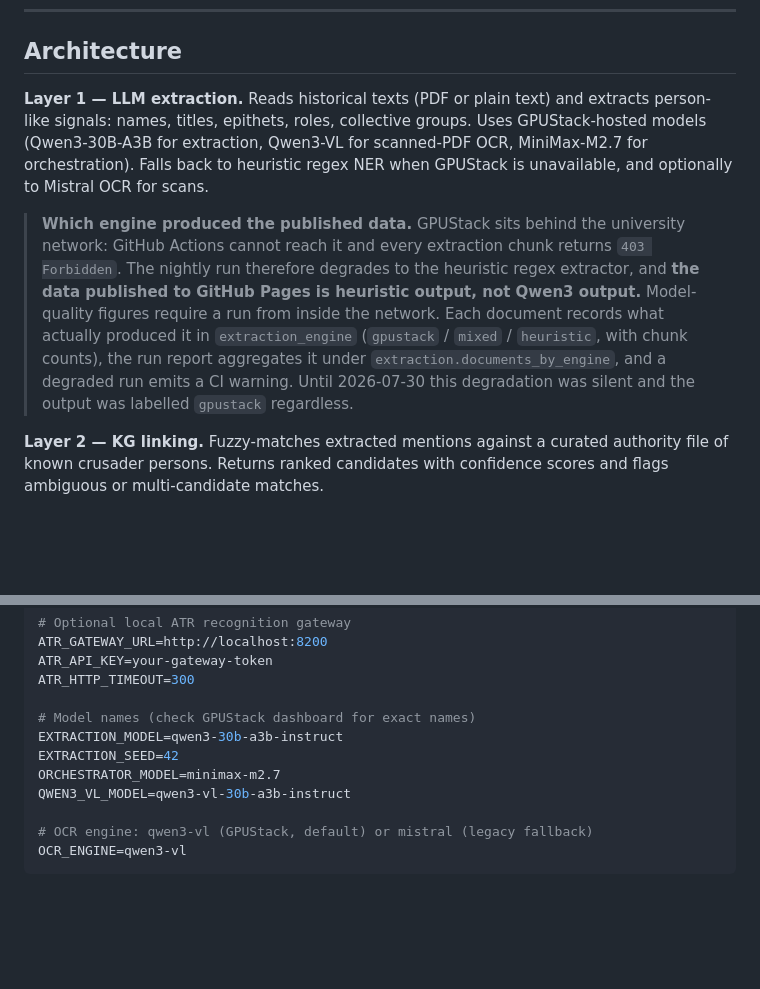
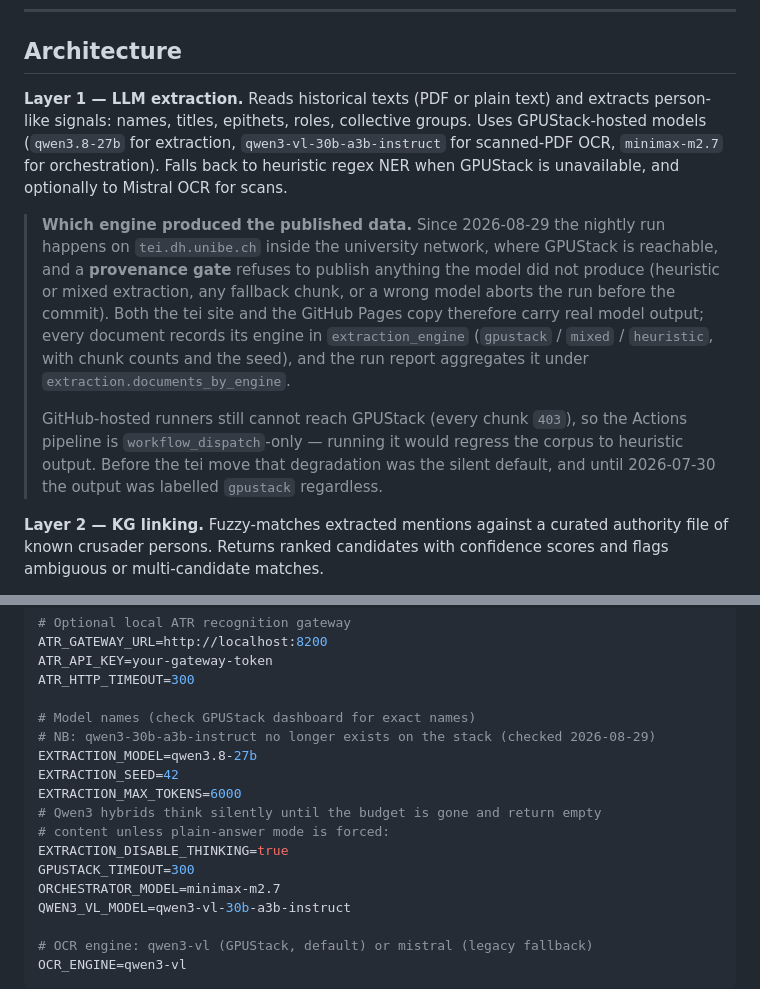
Before and after one commit to thodel/outremer, a Markdown page: README.md, 2 parts joined by grey strips. Rendered like a GitHub page; blank space fills up the shorter version.

Commit message:
docs: correct stale engine claims after the tei move
The published corpus is no longer heuristic output: the nightly runs
inside the network behind a provenance gate. Also replaces the dead
qwen3-30b-a3b-instruct in the config example with the working settings.

Co-Authored-By: Claude Fable 5 <noreply@anthropic.com>

```diff
--- a/README.md
+++ b/README.md
@@ -18,18 +18,23 @@ A proof-of-concept pipeline for AI-assisted prosopography of the medieval Levant
 
 ## Architecture
 
-**Layer 1 — LLM extraction.** Reads historical texts (PDF or plain text) and extracts person-like signals: names, titles, epithets, roles, collective groups. Uses GPUStack-hosted models (Qwen3-30B-A3B for extraction, Qwen3-VL for scanned-PDF OCR, MiniMax-M2.7 for orchestration). Falls back to heuristic regex NER when GPUStack is unavailable, and optionally to Mistral OCR for scans.
+**Layer 1 — LLM extraction.** Reads historical texts (PDF or plain text) and extracts person-like signals: names, titles, epithets, roles, collective groups. Uses GPUStack-hosted models (`qwen3.8-27b` for extraction, `qwen3-vl-30b-a3b-instruct` for scanned-PDF OCR, `minimax-m2.7` for orchestration). Falls back to heuristic regex NER when GPUStack is unavailable, and optionally to Mistral OCR for scans.
 
-> **Which engine produced the published data.** GPUStack sits behind the
-> university network: GitHub Actions cannot reach it and every extraction chunk
-> returns `403 Forbidden`. The nightly run therefore degrades to the heuristic
-> regex extractor, and **the data published to GitHub Pages is heuristic output,
-> not Qwen3 output.** Model-quality figures require a run from inside the
-> network. Each document records what actually produced it in
-> `extraction_engine` (`gpustack` / `mixed` / `heuristic`, with chunk counts),
-> the run report aggregates it under `extraction.documents_by_engine`, and a
-> degraded run emits a CI warning. Until 2026-07-30 this degradation was silent
-> and the output was labelled `gpustack` regardless.
+> **Which engine produced the published data.** Since 2026-08-29 the nightly
+> run happens on `tei.dh.unibe.ch` inside the university network, where GPUStack
+> is reachable, and a **provenance gate** refuses to publish anything the model
+> did not produce (heuristic or mixed extraction, any fallback chunk, or a
+> wrong model aborts the run before the commit). Both the tei site and the
+> GitHub Pages copy therefore carry real model output; every document records
+> its engine in `extraction_engine` (`gpustack` / `mixed` / `heuristic`, with
+> chunk counts and the seed), and the run report aggregates it under
+> `extraction.documents_by_engine`.
+>
+> GitHub-hosted runners still cannot reach GPUStack (every chunk `403`), so the
+> Actions pipeline is `workflow_dispatch`-only — running it would regress the
+> corpus to heuristic output. Before the tei move that degradation was the
+> silent default, and until 2026-07-30 the output was labelled `gpustack`
+> regardless.
 
 **Layer 2 — KG linking.** Fuzzy-matches extracted mentions against a curated authority file of known crusader persons. Returns ranked candidates with confidence scores and flags ambiguous or multi-candidate matches.
 
@@ -99,8 +104,14 @@ ATR_API_KEY=your-gateway-token
 ATR_HTTP_TIMEOUT=300
 
 # Model names (check GPUStack dashboard for exact names)
-EXTRACTION_MODEL=qwen3-30b-a3b-instruct
+# NB: qwen3-30b-a3b-instruct no longer exists on the stack (checked 2026-08-29)
+EXTRACTION_MODEL=qwen3.8-27b
 EXTRACTION_SEED=42
+EXTRACTION_MAX_TOKENS=6000
+# Qwen3 hybrids think silently until the budget is gone and return empty
+# content unless plain-answer mode is forced:
+EXTRACTION_DISABLE_THINKING=true
+GPUSTACK_TIMEOUT=300
 ORCHESTRATOR_MODEL=minimax-m2.7
 QWEN3_VL_MODEL=qwen3-vl-30b-a3b-instruct
 
```
